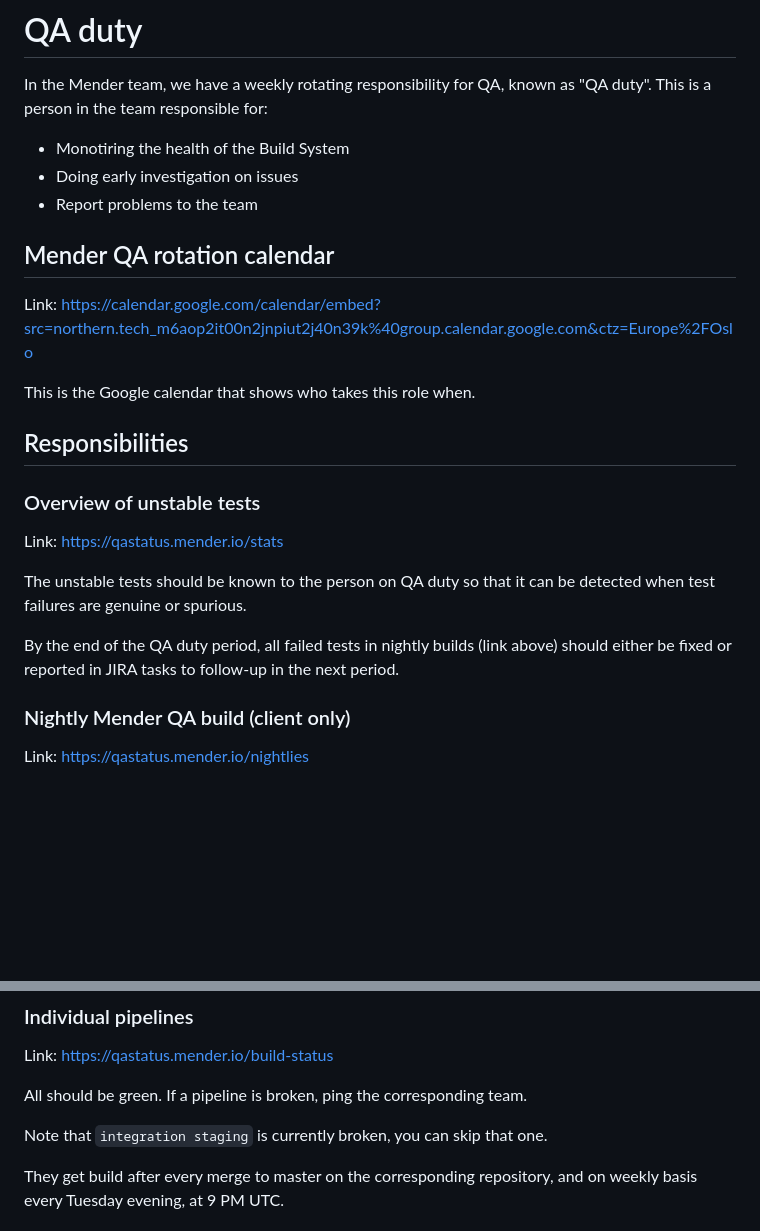
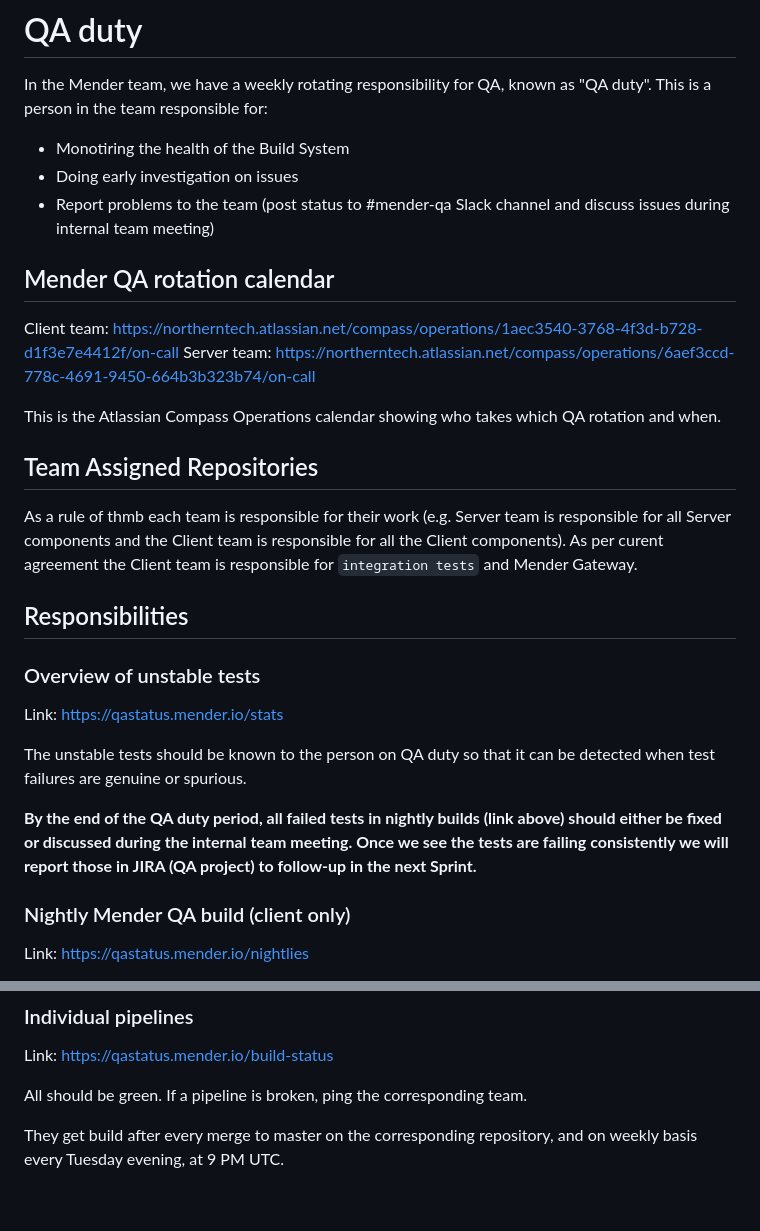
Before and after one commit to mendersoftware/mender-qa, a Markdown page: Documentation/qa-duty.md, 2 parts joined by grey strips. Drawn GitHub-style; blank space fills up the shorter version.

Commit message:
chore: Improved QA duty description.
Improved QA duty policy reflecting recent changes (team split,
test quarantine, etc.).

Signed-off-by: pasinskim <marcin.pasinski@northern.tech>

```diff
--- a/Documentation/qa-duty.md
+++ b/Documentation/qa-duty.md
@@ -5,13 +5,20 @@ This is a person in the team responsible for:
 
 * Monotiring the health of the Build System
 * Doing early investigation on issues
-* Report problems to the team
+* Report problems to the team (post status to #mender-qa Slack channel and discuss issues during internal team meeting)
 
 ## Mender QA rotation calendar
 
-Link: https://calendar.google.com/calendar/embed?src=northern.tech_m6aop2it00n2jnpiut2j40n39k%40group.calendar.google.com&ctz=Europe%2FOslo
+Client team: https://northerntech.atlassian.net/compass/operations/1aec3540-3768-4f3d-b728-d1f3e7e4412f/on-call
+Server team: https://northerntech.atlassian.net/compass/operations/6aef3ccd-778c-4691-9450-664b3b323b74/on-call
 
-This is the Google calendar that shows who takes this role when.
+This is the Atlassian Compass Operations calendar showing who takes which QA rotation and when.
+
+## Team Assigned Repositories
+
+As a rule of thmb each team is responsible for their work (e.g. Server team is responsible for all Server components
+and the Client team is responsible for all the Client components). As per curent agreement the Client team is
+responsible for `integration tests` and Mender Gateway.
 
 ## Responsibilities
 
@@ -22,8 +29,9 @@ Link: https://qastatus.mender.io/stats
 The unstable tests should be known to the person on QA duty so that it can be detected when
 test failures are genuine or spurious.
 
-By the end of the QA duty period, all failed tests in nightly builds (link above)
-should either be fixed or reported in JIRA tasks to follow-up in the next period.
+**By the end of the QA duty period, all failed tests in nightly builds (link above)
+should either be fixed or discussed during the internal team meeting. Once we see the tests are failing
+consistently we will report those in JIRA (QA project) to follow-up in the next Sprint.**
 
 ### Nightly Mender QA build (client only)
 
@@ -84,8 +92,6 @@ Link: https://qastatus.mender.io/build-status
 
 All should be green. If a pipeline is broken, ping the corresponding team.
 
-Note that `integration staging` is currently broken, you can skip that one.
-
 They get build after every merge to master on the corresponding repository, and
 on weekly basis every Tuesday evening, at 9 PM UTC.
 
```
Also changed, not shown: other parts of Documentation/qa-duty.md (+1 -1 lines).
